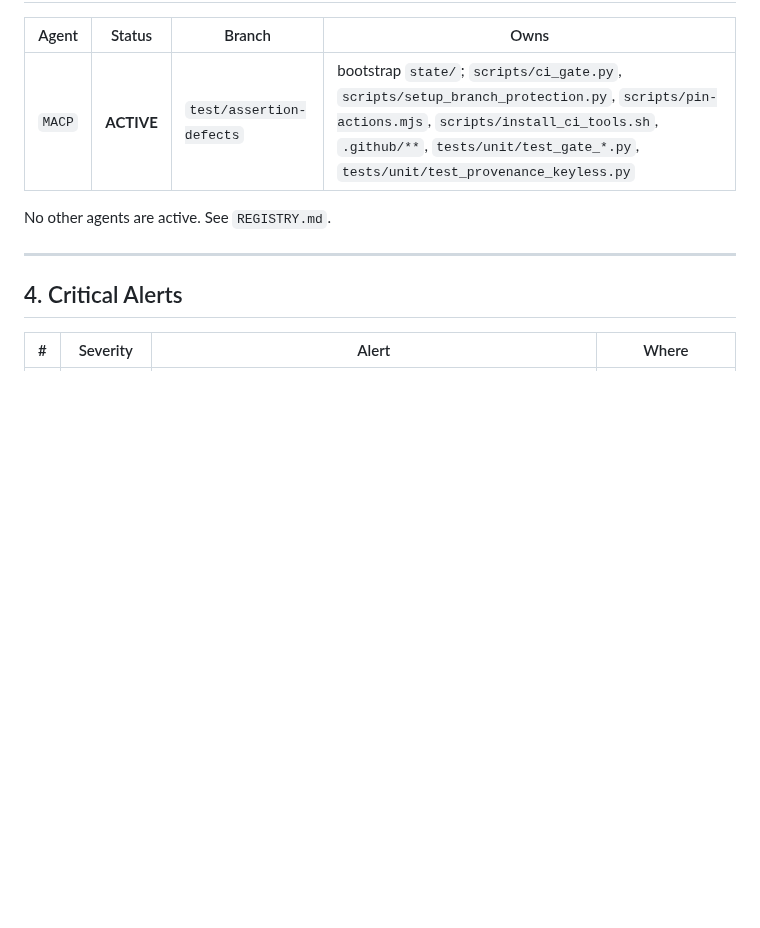
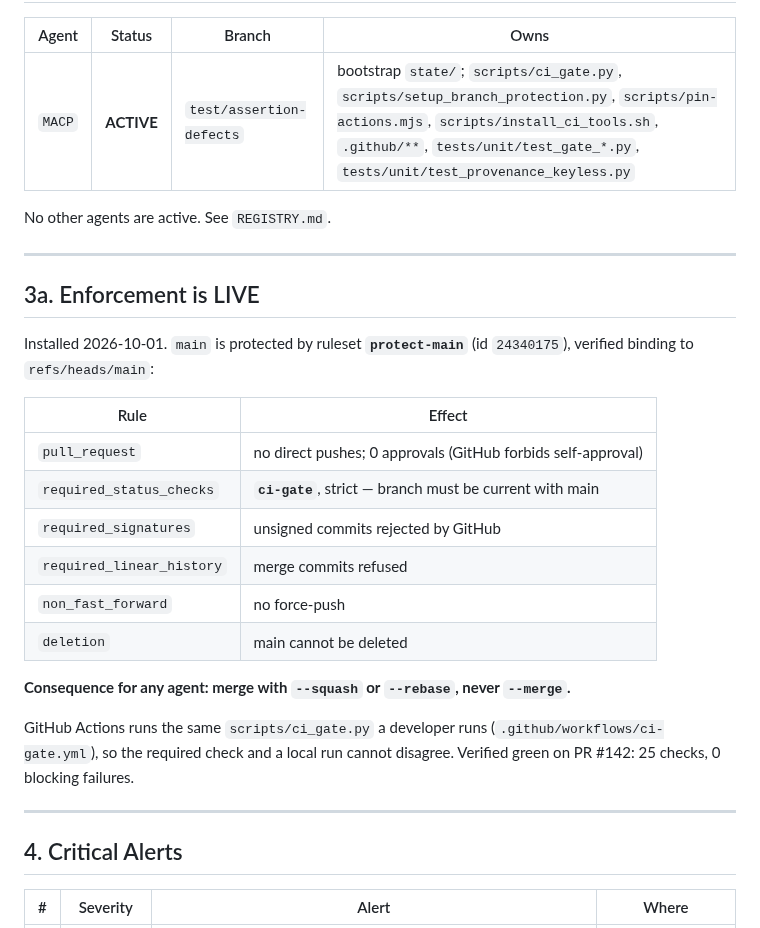
Before and after one commit to Er-Sajan-PLG/JARVIS, a Markdown page: state/DASHBOARD.md, the part around the change. GitHub-like rendering; blank space fills up the shorter version.

```diff
--- a/state/DASHBOARD.md
+++ b/state/DASHBOARD.md
@@ -74,6 +74,28 @@ No other agents are active. See `REGISTRY.md`.
 
 ---
 
+## 3a. Enforcement is LIVE
+
+Installed 2026-10-01. `main` is protected by ruleset **`protect-main`** (id
+`24340175`), verified binding to `refs/heads/main`:
+
+| Rule | Effect |
+|---|---|
+| `pull_request` | no direct pushes; 0 approvals (GitHub forbids self-approval) |
+| `required_status_checks` | **`ci-gate`**, strict — branch must be current with main |
+| `required_signatures` | unsigned commits rejected by GitHub |
+| `required_linear_history` | merge commits refused |
+| `non_fast_forward` | no force-push |
+| `deletion` | main cannot be deleted |
+
+**Consequence for any agent: merge with `--squash` or `--rebase`, never `--merge`.**
+
+GitHub Actions runs the same `scripts/ci_gate.py` a developer runs
+(`.github/workflows/ci-gate.yml`), so the required check and a local run cannot
+disagree. Verified green on PR #142: 25 checks, 0 blocking failures.
+
+---
+
 ## 4. Critical Alerts
 
 | # | Severity | Alert | Where |
```
Also changed, not shown: state/BLOCKERS.md (+56 -0 lines), state/sessions/20261001-0500-MACP-bootstrap-audit.md (+23 -0 lines).
